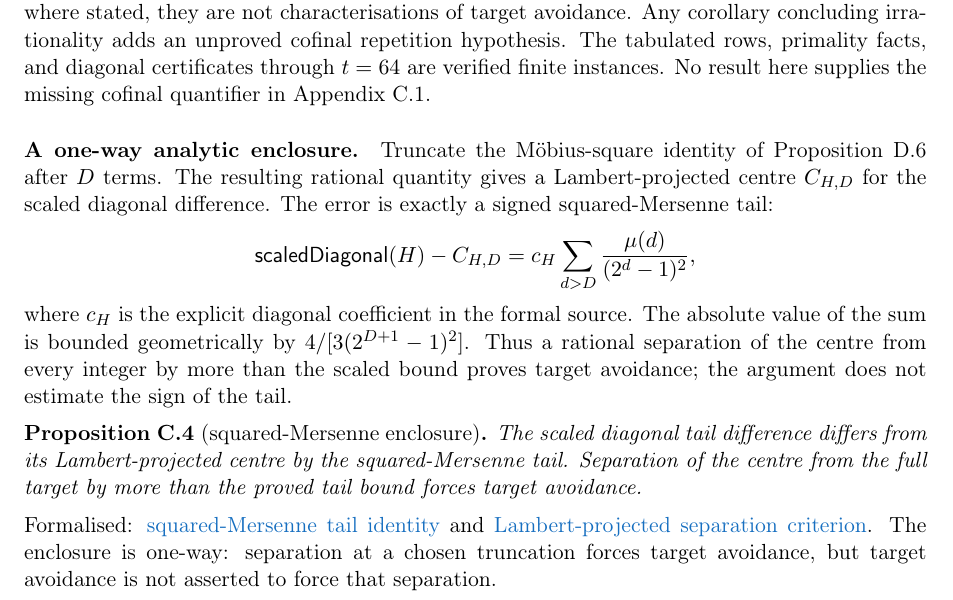
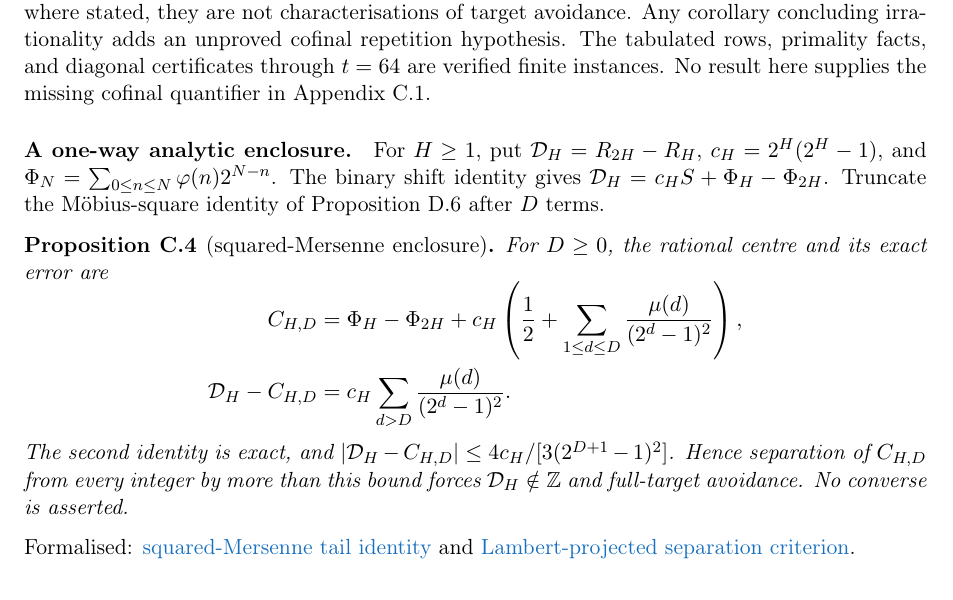
Before and after one commit to wcook04/plectis-lean-erdos249-257, a LaTeX paper (paper/erdos249-257-main-paper.tex): part of page 42 of 53, cut so that both start at the same text. Compiled offline with pdfLaTeX.

Commit message:
Define the squared-Mersenne enclosure notation

```diff
--- a/paper/erdos249-257-main-paper.tex
+++ b/paper/erdos249-257-main-paper.tex
@@ -2394,31 +2394,32 @@ are verified finite instances.  No result here supplies the missing cofinal
 quantifier in Appendix~\ref{app:totient-normal}.
 
 \paragraph{A one-way analytic enclosure.}
-Truncate the M\"obius-square identity of
-Proposition~\ref{res:lens} after $D$ terms.  The resulting rational quantity
-gives a Lambert-projected centre $C_{H,D}$ for the scaled diagonal
-difference.  The error is exactly a signed squared-Mersenne tail:
-\[
- \textsf{scaledDiagonal}(H)-C_{H,D}
-   =c_H\sum_{d>D}\frac{\mu(d)}{(2^d-1)^2},
-\]
-where $c_H$ is the explicit diagonal coefficient in the formal source.  The
-absolute value of the sum is bounded geometrically by
-$4/[3(2^{D+1}-1)^2]$.  Thus a rational separation of the centre from every
-integer by more than the scaled bound proves target avoidance; the argument
-does not estimate the sign of the tail.
+For $H\ge1$, put $\mathcal D_H=R_{2H}-R_H$,
+$c_H=2^H(2^H-1)$, and
+$\Phi_N=\sum_{0\le n\le N}\ph(n)2^{N-n}$.  The binary shift identity gives
+$\mathcal D_H=c_HS+\Phi_H-\Phi_{2H}$.  Truncate the M\"obius-square identity
+of Proposition~\ref{res:lens} after $D$ terms.
 
 \begin{proposition}[squared-Mersenne enclosure]\label{res:squareenclosure}
-The scaled diagonal tail difference differs from its Lambert-projected centre
-by the squared-Mersenne tail.  Separation of the centre from the full target by
-more than the proved tail bound forces target avoidance.
+For $D\ge0$, the rational centre and its exact error are
+\[
+ \begin{aligned}
+ C_{H,D}&=\Phi_H-\Phi_{2H}
+   +c_H\left(\frac12+\sum_{1\le d\le D}
+      \frac{\mu(d)}{(2^d-1)^2}\right),\\
+ \mathcal D_H-C_{H,D}
+   &=c_H\sum_{d>D}\frac{\mu(d)}{(2^d-1)^2}.
+ \end{aligned}
+\]
+The second identity is exact, and
+$|\mathcal D_H-C_{H,D}|\le4c_H/[3(2^{D+1}-1)^2]$.  Hence separation of
+$C_{H,D}$ from every integer by more than this bound forces
+$\mathcal D_H\notin\Z$ and full-target avoidance.  No converse is asserted.
 \end{proposition}
 \noindent Formalised:
 \lword{SquaredMersenneDiagonalEnclosure.lean}{116}{scaleDiagonalTailDifference_sub_lambertProjectedDiagonal}{squared-Mersenne tail identity}
 and
 \lword{SquaredMersenneDiagonalEnclosure.lean}{237}{scaleFullTarget_miss_of_lambert_projected_separation}{Lambert-projected separation criterion}.
-The enclosure is one-way: separation at a chosen truncation forces target
-avoidance, but target avoidance is not asserted to force that separation.
 
 \paragraph{A reduced-denominator finite predicate.}  Separately, there is a
 stricter finite condition for an odd reduced denominator
```
Also changed, not shown: erdos249-257-main-paper.pdf, 2 other files.
